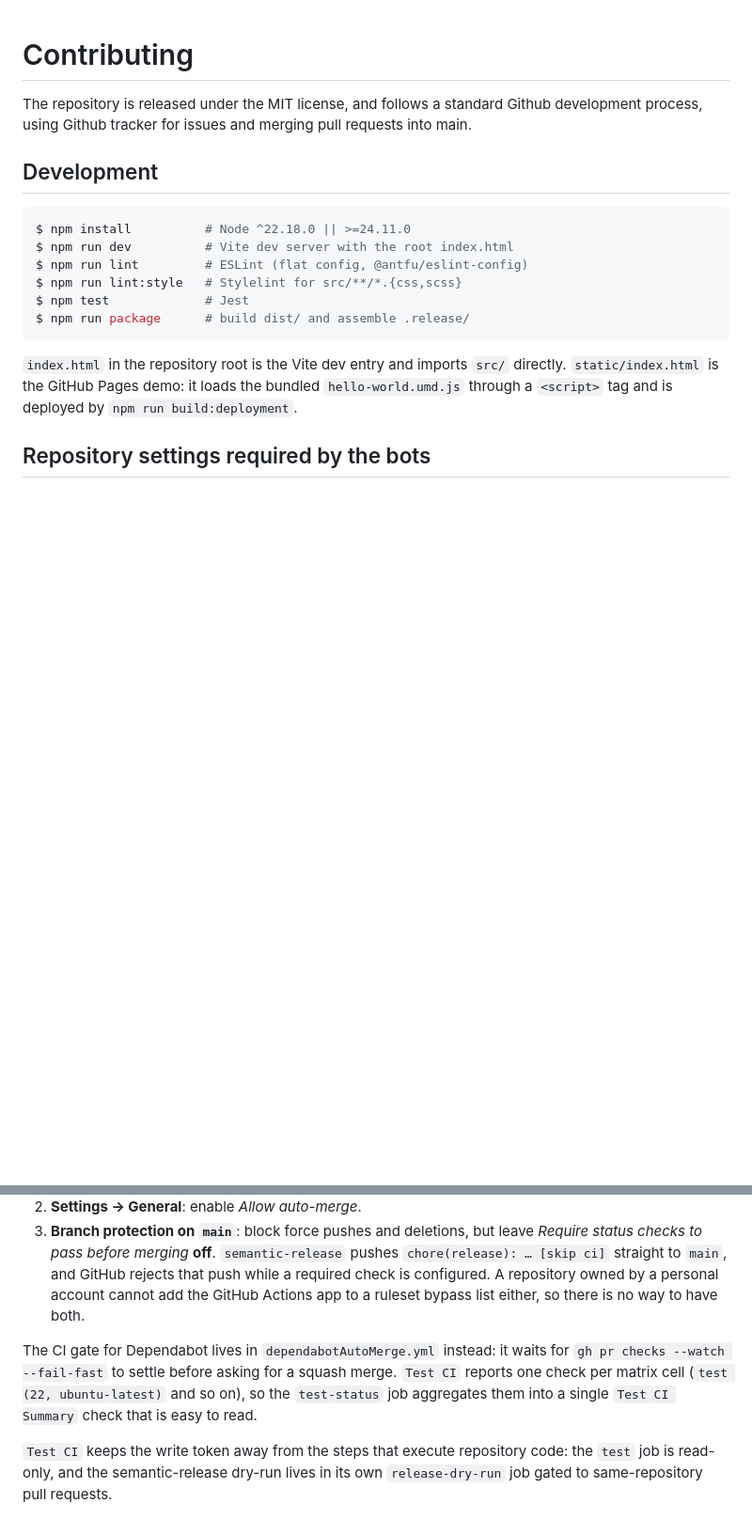
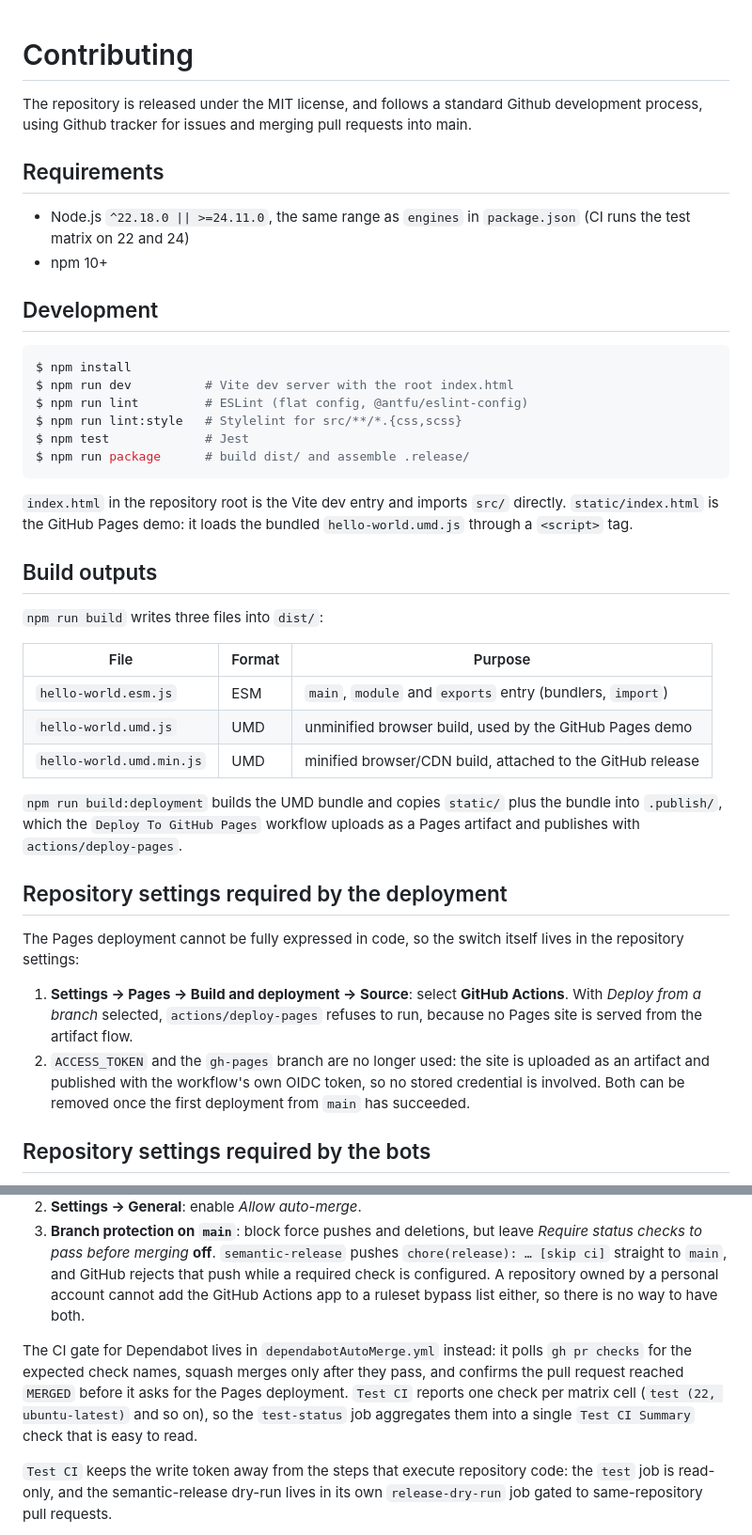
Before and after one commit to cycjimmy/hello-github-package-npm, a Markdown page: CONTRIBUTING.md, 2 parts joined by grey strips. Shown at 94% size. Drawn GitHub-style; blank space fills up the shorter version.

````diff
--- a/CONTRIBUTING.md
+++ b/CONTRIBUTING.md
@@ -2,10 +2,15 @@
 
 The repository is released under the MIT license, and follows a standard Github development process, using Github tracker for issues and merging pull requests into main.
 
+## Requirements
+
+* Node.js `^22.18.0 || >=24.11.0`, the same range as `engines` in `package.json` (CI runs the test matrix on 22 and 24)
+* npm 10+
+
 ## Development
 
 ```shell
-$ npm install          # Node ^22.18.0 || >=24.11.0
+$ npm install
 $ npm run dev          # Vite dev server with the root index.html
 $ npm run lint         # ESLint (flat config, @antfu/eslint-config)
 $ npm run lint:style   # Stylelint for src/**/*.{css,scss}
@@ -13,7 +18,26 @@ $ npm test             # Jest
 $ npm run package      # build dist/ and assemble .release/
 ```
 
-`index.html` in the repository root is the Vite dev entry and imports `src/` directly. `static/index.html` is the GitHub Pages demo: it loads the bundled `hello-world.umd.js` through a `<script>` tag and is deployed by `npm run build:deployment`.
+`index.html` in the repository root is the Vite dev entry and imports `src/` directly. `static/index.html` is the GitHub Pages demo: it loads the bundled `hello-world.umd.js` through a `<script>` tag.
+
+## Build outputs
+
+`npm run build` writes three files into `dist/`:
+
+| File | Format | Purpose |
+| --- | --- | --- |
+| `hello-world.esm.js` | ESM | `main`, `module` and `exports` entry (bundlers, `import`) |
+| `hello-world.umd.js` | UMD | unminified browser build, used by the GitHub Pages demo |
+| `hello-world.umd.min.js` | UMD | minified browser/CDN build, attached to the GitHub release |
+
+`npm run build:deployment` builds the UMD bundle and copies `static/` plus the bundle into `.publish/`, which the `Deploy To GitHub Pages` workflow uploads as a Pages artifact and publishes with `actions/deploy-pages`.
+
+## Repository settings required by the deployment
+
+The Pages deployment cannot be fully expressed in code, so the switch itself lives in the repository settings:
+
+1. **Settings → Pages → Build and deployment → Source**: select **GitHub Actions**. With *Deploy from a branch* selected, `actions/deploy-pages` refuses to run, because no Pages site is served from the artifact flow.
+2. `ACCESS_TOKEN` and the `gh-pages` branch are no longer used: the site is uploaded as an artifact and published with the workflow's own OIDC token, so no stored credential is involved. Both can be removed once the first deployment from `main` has succeeded.
 
 ## Repository settings required by the bots
 
@@ -23,7 +47,7 @@ $ npm run package      # build dist/ and assemble .release/
 2. **Settings → General**: enable *Allow auto-merge*.
 3. **Branch protection on `main`**: block force pushes and deletions, but leave *Require status checks to pass before merging* **off**. `semantic-release` pushes `chore(release): … [skip ci]` straight to `main`, and GitHub rejects that push while a required check is configured. A repository owned by a personal account cannot add the GitHub Actions app to a ruleset bypass list either, so there is no way to have both.
 
-The CI gate for Dependabot lives in `dependabotAutoMerge.yml` instead: it waits for `gh pr checks --watch --fail-fast` to settle before asking for a squash merge. `Test CI` reports one check per matrix cell (`test (22, ubuntu-latest)` and so on), so the `test-status` job aggregates them into a single `Test CI Summary` check that is easy to read.
+The CI gate for Dependabot lives in `dependabotAutoMerge.yml` instead: it polls `gh pr checks` for the expected check names, squash merges only after they pass, and confirms the pull request reached `MERGED` before it asks for the Pages deployment. `Test CI` reports one check per matrix cell (`test (22, ubuntu-latest)` and so on), so the `test-status` job aggregates them into a single `Test CI Summary` check that is easy to read.
 
 `Test CI` keeps the write token away from the steps that execute repository code: the `test` job is read-only, and the semantic-release dry-run lives in its own `release-dry-run` job gated to same-repository pull requests.
 
````
Also changed, not shown: README.md (+69 -12 lines).
